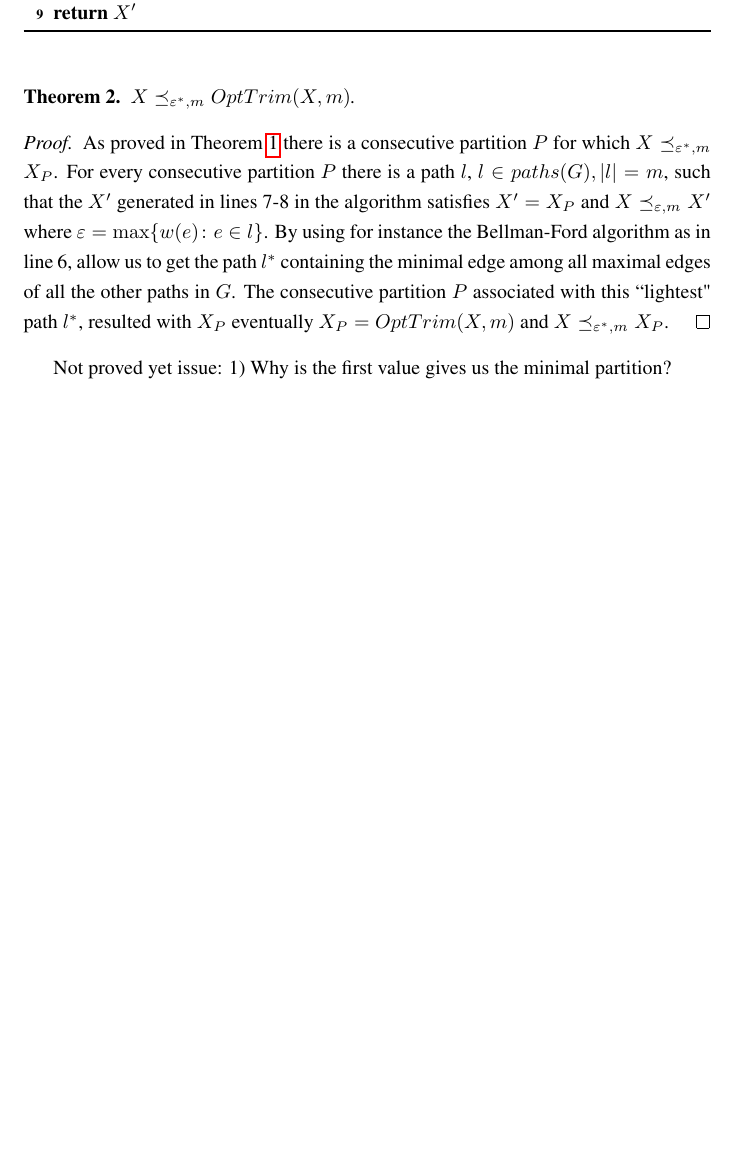
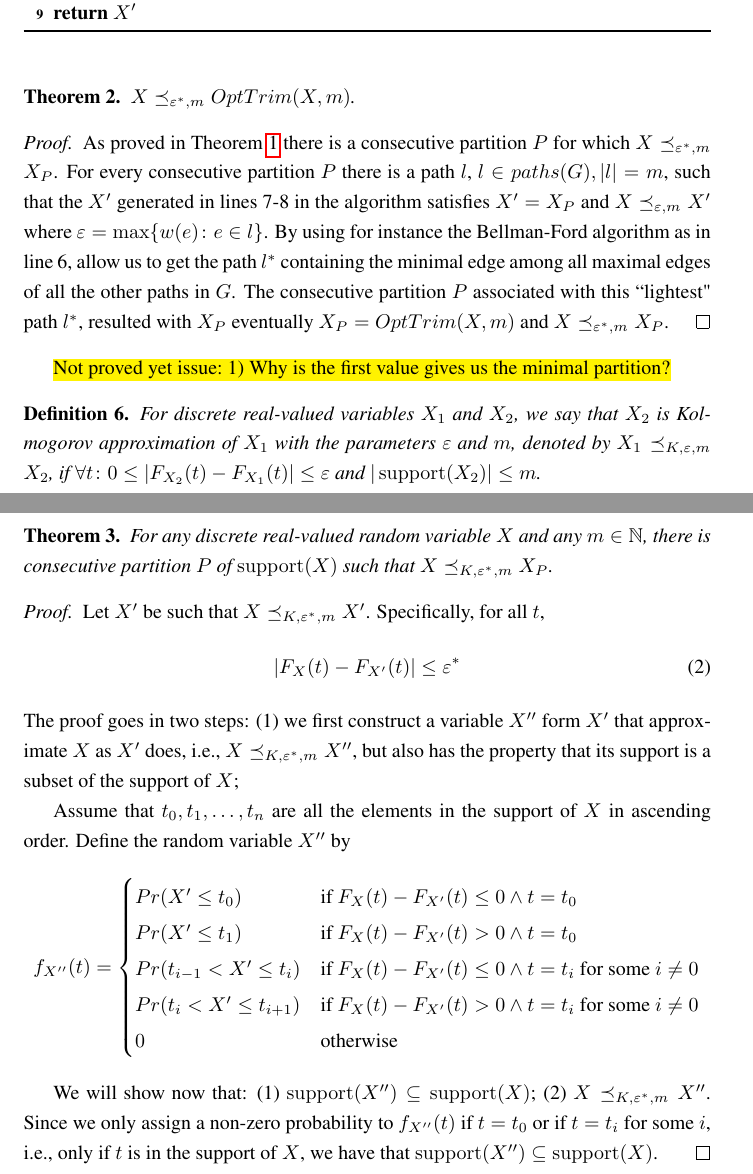
Before and after one commit to liatc82/Trim_Optimum, a LaTeX paper (Trim_Optimum.tex): part of page 3 of 3 before the commit and two parts of pages 3 and 4 of 4 after it, the two joined at a grey line, cut so that both start at the same text, the shorter picture padded with empty space. Compiled offline with pdfLaTeX.

Commit message:
Start Kolmogorov dist

```diff
--- a/Trim_Optimum.tex
+++ b/Trim_Optimum.tex
@@ -14,7 +14,8 @@
 \usepackage{amsthm}
 \usepackage[ruled,vlined,linesnumbered]{algorithm2e}
 \usepackage{makecell}
-
+\usepackage{xcolor}
+\usepackage{soul}
 
 \onehalfspacing
 \usepackage{pdfpages}
@@ -254,6 +255,41 @@ For every consecutive partition $P$ there is a path $l$, $l\in paths(G), |l|=m$,
 %\end{algorithm}
 
 
-Not proved yet issue:
-1) Why is the first value gives us the minimal partition?
+\hl{Not proved yet issue:
+1) Why is the first value gives us the minimal partition?}
+
+
+\begin{definition}
+	For discrete real-valued variables $X_1$ and $X_2$, we say that $X_2$ is Kolmogorov approximation of $X_1$ with the parameters $\varepsilon$ and $m$, denoted by $X_1 \preceq_{K,\varepsilon,m} X_2$, if $\forall t\colon 0 \leq   |F_{X_2}(t)-F_{X_1}(t)| \leq \varepsilon$ and $|\support(X_2)| \leq m$.
+\end{definition}
+
+
+\begin{theorem}\label{approxAsPartKolmo}
+For any discrete real-valued random variable $X$ and any $m \in \mathbb{N}$, there is consecutive partition $P$ of $\supp(X)$ such that $X \preceq_{K,\varepsilon^*,m} X_P$.
+\end{theorem}
+
+\begin{proof}
+Let $X'$ be such that $X \preceq_{K,\varepsilon^*,m} X'$. Specifically, for all $t$,
+\begin{equation}
+|F_{X}(t)- F_{X'}(t)| \leq \varepsilon^*
+\label{*}
+\end{equation}
+The proof goes in two steps: (1) we first construct a variable $X''$ form $X'$ that approximate $X$ as $X'$ does, i.e., $X \preceq_{K,\varepsilon^*,m} X''$, but also has the property that its support is a subset of the support of $X$;
+
+Assume that $t_0,t_1,\dots,t_n$ are all the elements in the support of $X$ in ascending order. Define the random variable $X''$ by
+$$
+f_{X''}(t) = \begin{cases}
+Pr(X' \leq t_0)           & \text{if } F_X(t)-F_{X'}(t)\leq 0 \wedge t= t_0\\
+Pr(X' \leq t_1) 			& \text{if } F_X(t)-F_{X'}(t)>0 \wedge t= t_0\\
+Pr(t_{i-1} < X' \leq t_i) & \text{if } F_X(t)-F_{X'}(t)\leq 0 \wedge t=t_i \text{ for some } i \neq 0 \\
+Pr(t_{i} < X' \leq t_{i+1}) & \text{if } F_X(t)-F_{X'}(t)>0 \wedge t=t_i \text{ for some } i \neq 0 \\
+0                         & \text{otherwise}
+\end{cases}
+$$
+
+We will show now that: (1) $\support(X'') \subseteq \support(X)$; (2) $X \preceq_{K,\varepsilon^*,m} X''$.
+Since we only assign a non-zero probability to $f_{X''}(t)$ if $t=t_0$ or if $t=t_i$ for some $i$, i.e., only if $t$ is in the support of $X$, we have that $\support(X'') \subseteq \support(X)$.
+\end{proof}
+
+
 \end{document}
```
